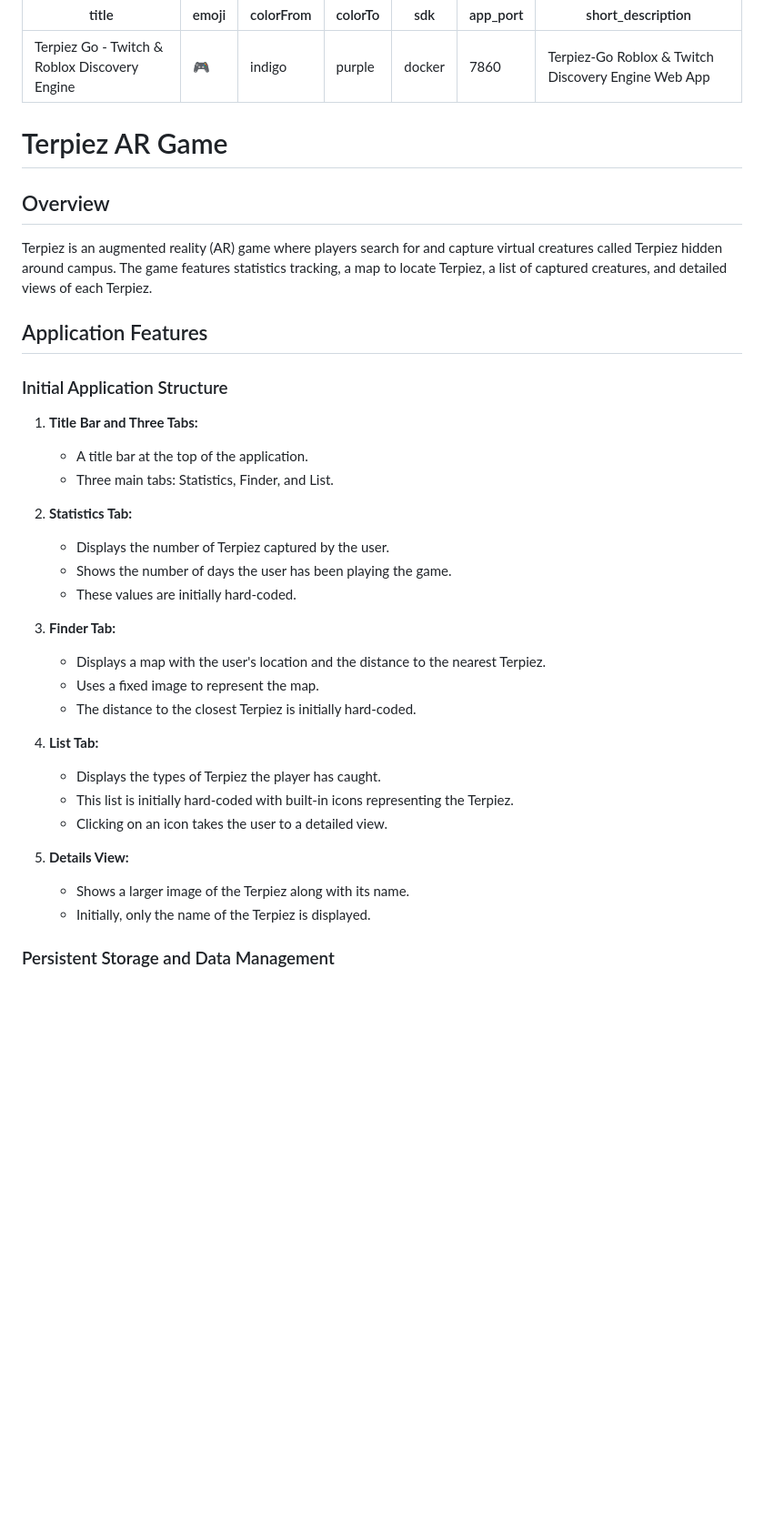
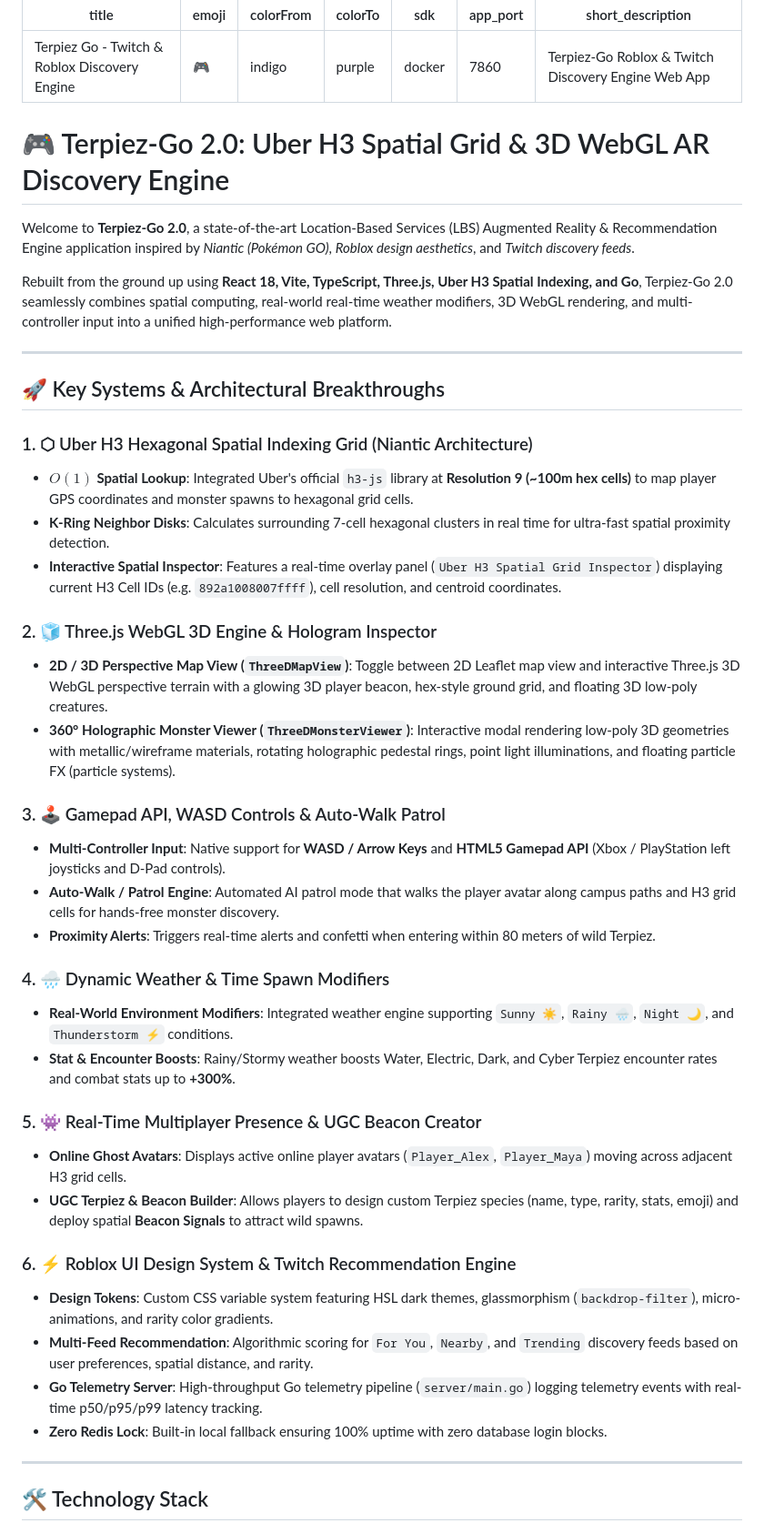
Before and after one commit to ypeng12/Terpiez-Go, a Markdown page: README.md, the part around one of its changes. Shown at 91% size. GitHub-like rendering; blank space fills up the shorter version.

```diff
--- a/README.md
+++ b/README.md
@@ -8,40 +8,45 @@ app_port: 7860
 short_description: Terpiez-Go Roblox & Twitch Discovery Engine Web App
 ---
 
+# 🎮 Terpiez-Go 2.0: Uber H3 Spatial Grid & 3D WebGL AR Discovery Engine
 
+Welcome to **Terpiez-Go 2.0**, a state-of-the-art Location-Based Services (LBS) Augmented Reality & Recommendation Engine application inspired by *Niantic (Pokémon GO)*, *Roblox design aesthetics*, and *Twitch discovery feeds*.
 
-# Terpiez AR Game
+Rebuilt from the ground up using **React 18, Vite, TypeScript, Three.js, Uber H3 Spatial Indexing, and Go**, Terpiez-Go 2.0 seamlessly combines spatial computing, real-world real-time weather modifiers, 3D WebGL rendering, and multi-controller input into a unified high-performance web platform.
 
-## Overview
+---
 
-Terpiez is an augmented reality (AR) game where players search for and capture virtual creatures called Terpiez hidden around campus. The game features statistics tracking, a map to locate Terpiez, a list of captured creatures, and detailed views of each Terpiez.
+## 🚀 Key Systems & Architectural Breakthroughs
 
-## Application Features
+### 1. ⬡ Uber H3 Hexagonal Spatial Indexing Grid (Niantic Architecture)
+- **$O(1)$ Spatial Lookup**: Integrated Uber's official `h3-js` library at **Resolution 9 (~100m hex cells)** to map player GPS coordinates and monster spawns to hexagonal grid cells.
+- **K-Ring Neighbor Disks**: Calculates surrounding 7-cell hexagonal clusters in real time for ultra-fast spatial proximity detection.
+- **Interactive Spatial Inspector**: Features a real-time overlay panel (`Uber H3 Spatial Grid Inspector`) displaying current H3 Cell IDs (e.g. `892a1008007ffff`), cell resolution, and centroid coordinates.
 
-### Initial Application Structure
+### 2. 🧊 Three.js WebGL 3D Engine & Hologram Inspector
+- **2D / 3D Perspective Map View (`ThreeDMapView`)**: Toggle between 2D Leaflet map view and interactive Three.js 3D WebGL perspective terrain with a glowing 3D player beacon, hex-style ground grid, and floating 3D low-poly creatures.
+- **360° Holographic Monster Viewer (`ThreeDMonsterViewer`)**: Interactive modal rendering low-poly 3D geometries with metallic/wireframe materials, rotating holographic pedestal rings, point light illuminations, and floating particle FX (particle systems).
 
-1. **Title Bar and Three Tabs:**
-   - A title bar at the top of the application.
-   - Three main tabs: Statistics, Finder, and List.
+### 3. 🕹️ Gamepad API, WASD Controls & Auto-Walk Patrol
+- **Multi-Controller Input**: Native support for **WASD / Arrow Keys** and **HTML5 Gamepad API** (Xbox / PlayStation left joysticks and D-Pad controls).
+- **Auto-Walk / Patrol Engine**: Automated AI patrol mode that walks the player avatar along campus paths and H3 grid cells for hands-free monster discovery.
+- **Proximity Alerts**: Triggers real-time alerts and confetti when entering within 80 meters of wild Terpiez.
 
-2. **Statistics Tab:**
-   - Displays the number of Terpiez captured by the user.
-   - Shows the number of days the user has been playing the game.
-   - These values are initially hard-coded.
+### 4. 🌧️ Dynamic Weather & Time Spawn Modifiers
+- **Real-World Environment Modifiers**: Integrated weather engine supporting `Sunny ☀️`, `Rainy 🌧️`, `Night 🌙`, and `Thunderstorm ⚡` conditions.
+- **Stat & Encounter Boosts**: Rainy/Stormy weather boosts Water, Electric, Dark, and Cyber Terpiez encounter rates and combat stats up to **+300%**.
 
-3. **Finder Tab:**
-   - Displays a map with the user's location and the distance to the nearest Terpiez.
-   - Uses a fixed image to represent the map.
-   - The distance to the closest Terpiez is initially hard-coded.
+### 5. 👾 Real-Time Multiplayer Presence & UGC Beacon Creator
+- **Online Ghost Avatars**: Displays active online player avatars (`Player_Alex`, `Player_Maya`) moving across adjacent H3 grid cells.
+- **UGC Terpiez & Beacon Builder**: Allows players to design custom Terpiez species (name, type, rarity, stats, emoji) and deploy spatial **Beacon Signals** to attract wild spawns.
 
-4. **List Tab:**
-   - Displays the types of Terpiez the player has caught.
-   - This list is initially hard-coded with built-in icons representing the Terpiez.
-   - Clicking on an icon takes the user to a detailed view.
+### 6. ⚡ Roblox UI Design System & Twitch Recommendation Engine
+- **Design Tokens**: Custom CSS variable system featuring HSL dark themes, glassmorphism (`backdrop-filter`), micro-animations, and rarity color gradients.
+- **Multi-Feed Recommendation**: Algorithmic scoring for `For You`, `Nearby`, and `Trending` discovery feeds based on user preferences, spatial distance, and rarity.
+- **Go Telemetry Server**: High-throughput Go telemetry pipeline (`server/main.go`) logging telemetry events with real-time p50/p95/p99 latency tracking.
+- **Zero Redis Lock**: Built-in local fallback ensuring 100% uptime with zero database login blocks.
 
-5. **Details View:**
-   - Shows a larger image of the Terpiez along with its name.
-   - Initially, only the name of the Terpiez is displayed.
+---
 
-### Persistent Storage and Data Management
+## 🛠️ Technology Stack
 
```
Also changed, not shown: other parts of README.md (+39 -48 lines).
